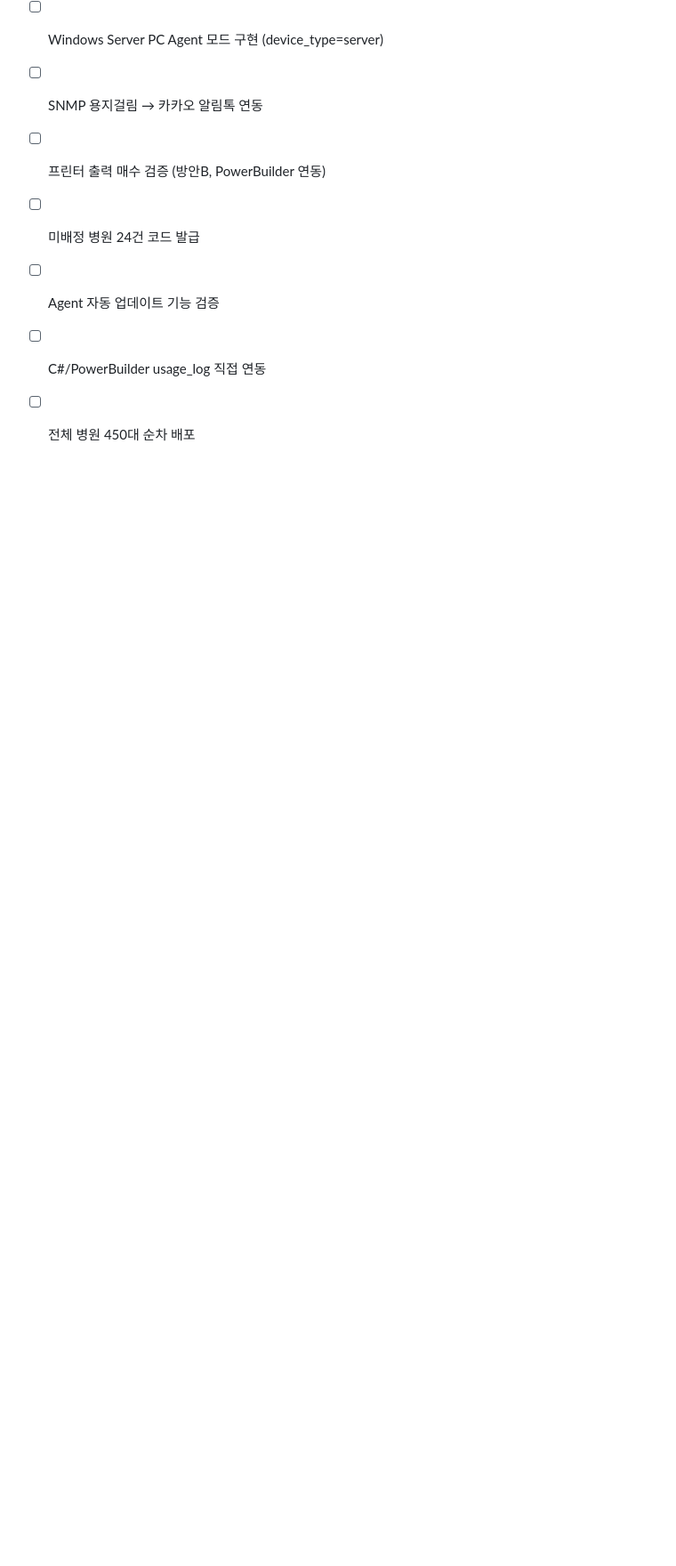
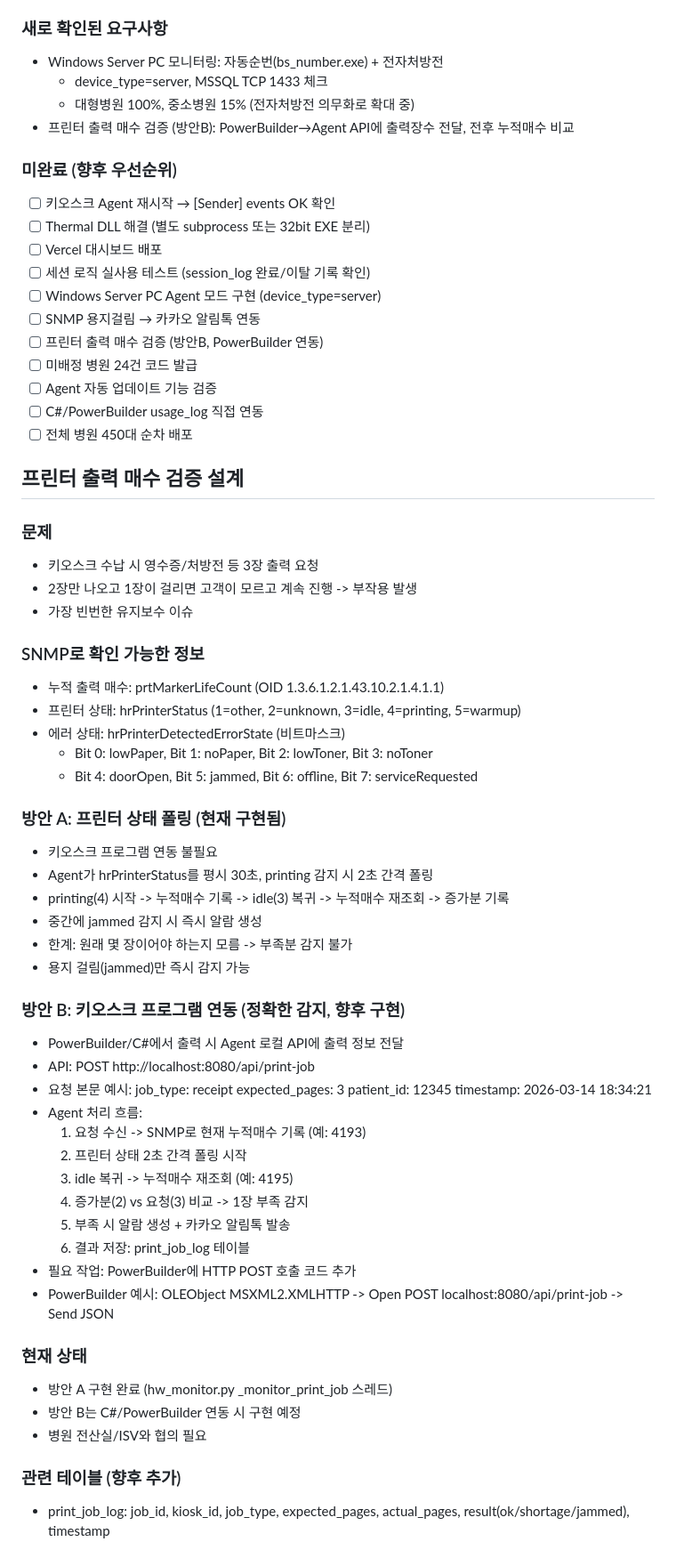
Before and after one commit to dolhanboss-han/kiosk-monitor, a Markdown page: WORK_LOG.md, the part around the change. Shown at 89% size. GitHub-like rendering; blank space fills up the shorter version.

Commit message:
WORK_LOG: 프린터 출력 매수 검증 설계 (방안A/B)

```diff
--- a/WORK_LOG.md
+++ b/WORK_LOG.md
@@ -255,3 +255,51 @@ hosp_cd, kiosk_id, agent_version, cpu_usage, memory_usage, disk_usage, os_versio
 - [ ] Agent 자동 업데이트 기능 검증
 - [ ] C#/PowerBuilder usage_log 직접 연동
 - [ ] 전체 병원 450대 순차 배포
+
+## 프린터 출력 매수 검증 설계
+
+### 문제
+- 키오스크 수납 시 영수증/처방전 등 3장 출력 요청
+- 2장만 나오고 1장이 걸리면 고객이 모르고 계속 진행 -> 부작용 발생
+- 가장 빈번한 유지보수 이슈
+
+### SNMP로 확인 가능한 정보
+- 누적 출력 매수: prtMarkerLifeCount (OID 1.3.6.1.2.1.43.10.2.1.4.1.1)
+- 프린터 상태: hrPrinterStatus (1=other, 2=unknown, 3=idle, 4=printing, 5=warmup)
+- 에러 상태: hrPrinterDetectedErrorState (비트마스크)
+  - Bit 0: lowPaper, Bit 1: noPaper, Bit 2: lowToner, Bit 3: noToner
+  - Bit 4: doorOpen, Bit 5: jammed, Bit 6: offline, Bit 7: serviceRequested
+
+### 방안 A: 프린터 상태 폴링 (현재 구현됨)
+- 키오스크 프로그램 연동 불필요
+- Agent가 hrPrinterStatus를 평시 30초, printing 감지 시 2초 간격 폴링
+- printing(4) 시작 -> 누적매수 기록 -> idle(3) 복귀 -> 누적매수 재조회 -> 증가분 기록
+- 중간에 jammed 감지 시 즉시 알람 생성
+- 한계: 원래 몇 장이어야 하는지 모름 -> 부족분 감지 불가
+- 용지 걸림(jammed)만 즉시 감지 가능
+
+### 방안 B: 키오스크 프로그램 연동 (정확한 감지, 향후 구현)
+- PowerBuilder/C#에서 출력 시 Agent 로컬 API에 출력 정보 전달
+- API: POST http://localhost:8080/api/print-job
+- 요청 본문 예시:
+  job_type: receipt
+  expected_pages: 3
+  patient_id: 12345
+  timestamp: 2026-03-14 18:34:21
+- Agent 처리 흐름:
+  1. 요청 수신 -> SNMP로 현재 누적매수 기록 (예: 4193)
+  2. 프린터 상태 2초 간격 폴링 시작
+  3. idle 복귀 -> 누적매수 재조회 (예: 4195)
+  4. 증가분(2) vs 요청(3) 비교 -> 1장 부족 감지
+  5. 부족 시 알람 생성 + 카카오 알림톡 발송
+  6. 결과 저장: print_job_log 테이블
+- 필요 작업: PowerBuilder에 HTTP POST 호출 코드 추가
+- PowerBuilder 예시: OLEObject MSXML2.XMLHTTP -> Open POST localhost:8080/api/print-job -> Send JSON
+
+### 현재 상태
+- 방안 A 구현 완료 (hw_monitor.py _monitor_print_job 스레드)
+- 방안 B는 C#/PowerBuilder 연동 시 구현 예정
+- 병원 전산실/ISV와 협의 필요
+
+### 관련 테이블 (향후 추가)
+- print_job_log: job_id, kiosk_id, job_type, expected_pages, actual_pages, result(ok/shortage/jammed), timestamp
```
